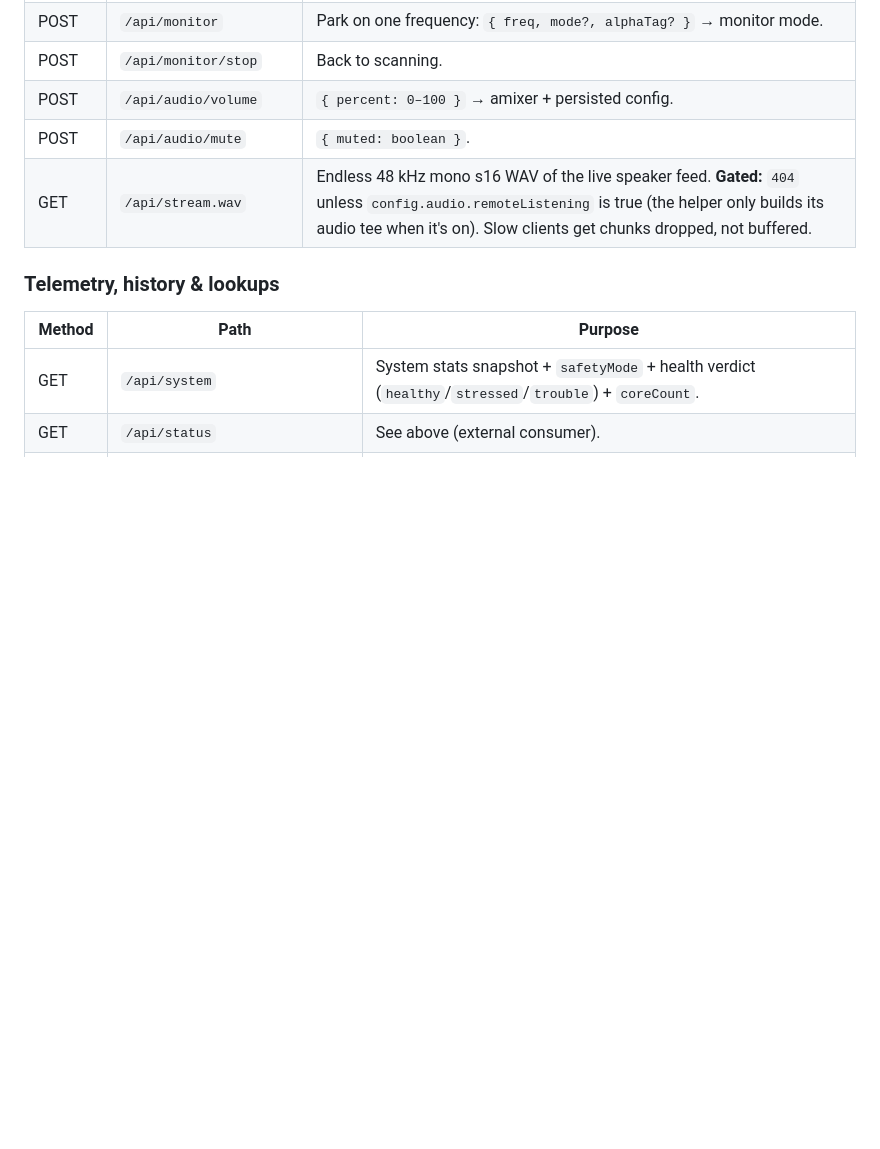
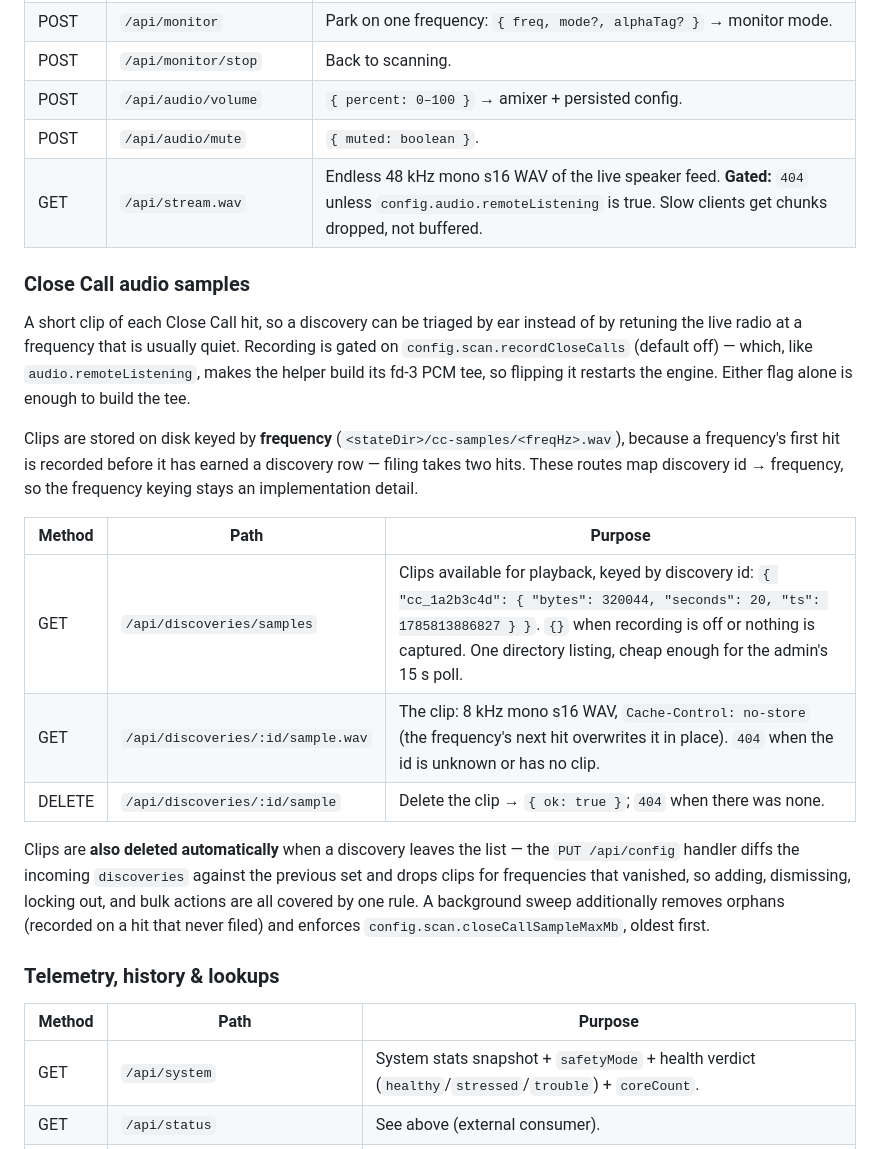
Before and after one commit to jeremyfuksa/kerchunk-kiosk, a Markdown page: docs/API.md, the part around the change. Rendered like a GitHub page; blank space fills up the shorter version.

```diff
--- a/docs/API.md
+++ b/docs/API.md
@@ -110,7 +110,33 @@ at a time (mutation chain); GETs — including the long-lived `/api/stream.wav`
 | POST | `/api/monitor/stop` | Back to scanning. |
 | POST | `/api/audio/volume` | `{ percent: 0–100 }` → amixer + persisted config. |
 | POST | `/api/audio/mute` | `{ muted: boolean }`. |
-| GET | `/api/stream.wav` | Endless 48 kHz mono s16 WAV of the live speaker feed. **Gated:** `404` unless `config.audio.remoteListening` is true (the helper only builds its audio tee when it's on). Slow clients get chunks dropped, not buffered. |
+| GET | `/api/stream.wav` | Endless 48 kHz mono s16 WAV of the live speaker feed. **Gated:** `404` unless `config.audio.remoteListening` is true. Slow clients get chunks dropped, not buffered. |
+
+### Close Call audio samples
+
+A short clip of each Close Call hit, so a discovery can be triaged by ear
+instead of by retuning the live radio at a frequency that is usually quiet.
+Recording is gated on `config.scan.recordCloseCalls` (default off) — which,
+like `audio.remoteListening`, makes the helper build its fd-3 PCM tee, so
+flipping it restarts the engine. Either flag alone is enough to build the tee.
+
+Clips are stored on disk keyed by **frequency** (`<stateDir>/cc-samples/<freqHz>.wav`),
+because a frequency's first hit is recorded before it has earned a discovery
+row — filing takes two hits. These routes map discovery id → frequency, so the
+frequency keying stays an implementation detail.
+
+| Method | Path | Purpose |
+| --- | --- | --- |
+| GET | `/api/discoveries/samples` | Clips available for playback, keyed by discovery id: `{ "cc_1a2b3c4d": { "bytes": 320044, "seconds": 20, "ts": 1785813886827 } }`. `{}` when recording is off or nothing is captured. One directory listing, cheap enough for the admin's 15 s poll. |
+| GET | `/api/discoveries/:id/sample.wav` | The clip: 8 kHz mono s16 WAV, `Cache-Control: no-store` (the frequency's next hit overwrites it in place). `404` when the id is unknown or has no clip. |
+| DELETE | `/api/discoveries/:id/sample` | Delete the clip → `{ ok: true }`; `404` when there was none. |
+
+Clips are **also deleted automatically** when a discovery leaves the list — the
+`PUT /api/config` handler diffs the incoming `discoveries` against the previous
+set and drops clips for frequencies that vanished, so adding, dismissing,
+locking out, and bulk actions are all covered by one rule. A background sweep
+additionally removes orphans (recorded on a hit that never filed) and enforces
+`config.scan.closeCallSampleMaxMb`, oldest first.
 
 ### Telemetry, history & lookups
 
```
Also changed, not shown: docs/ROADMAP.md (+15 -0 lines).
